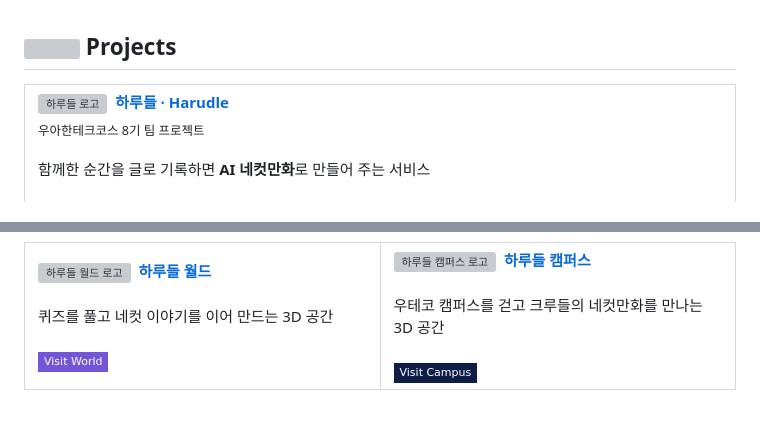
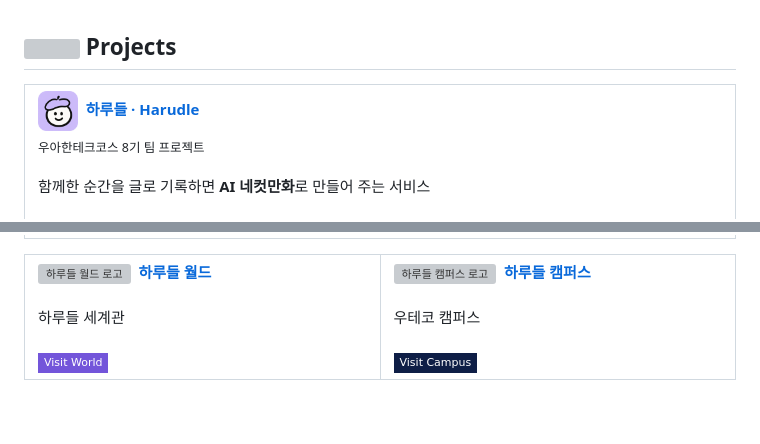
Before and after one commit to e9ua1/e9ua1, a Markdown page: README.md, 2 parts joined by grey strips. Rendered like a GitHub page; pictures changed too: assets/harudle-service.png (added); badges without logos; grey boxes are pictures that could not be loaded.

Commit message:
Simplify Harudle profile cards and use service branding

```diff
--- a/README.md
+++ b/README.md
@@ -354,7 +354,7 @@
 <tr>
 <td>
 <a href="https://www.harudle.com">
-  <img src="https://raw.githubusercontent.com/e9ua1/e9ua1/main/assets/harudle-world.svg" width="40" height="40" align="center" alt="하루들 로고"/>
+  <img src="https://raw.githubusercontent.com/e9ua1/e9ua1/main/assets/harudle-service.png" width="40" height="40" align="center" alt="하루들 로고"/>
   &nbsp;<b>하루들 · Harudle</b>
 </a>
 <br/>
@@ -376,7 +375,7 @@
   &nbsp;<b>하루들 월드</b>
 </a>
 <br/><br/>
-퀴즈를 풀고 네컷 이야기를 이어 만드는 3D 공간
+하루들 세계관
 <br/><br/>
 <a href="https://world.harudle.com/"><img src="https://img.shields.io/badge/Visit_World-7355da?style=flat-square&logo=googlechrome&logoColor=white" alt="하루들 월드 바로가기"/></a>
 </td>
@@ -386,7 +385,7 @@
   &nbsp;<b>하루들 캠퍼스</b>
 </a>
 <br/><br/>
-우테코 캠퍼스를 걷고 크루들의 네컷만화를 만나는 3D 공간
+우테코 캠퍼스
 <br/><br/>
 <a href="https://campus.harudle.com/"><img src="https://img.shields.io/badge/Visit_Campus-0e1e46?style=flat-square&logo=googlechrome&logoColor=white" alt="하루들 캠퍼스 바로가기"/></a>
 </td>
```
Also changed, not shown: other parts of README.md (+0 -1 lines).
